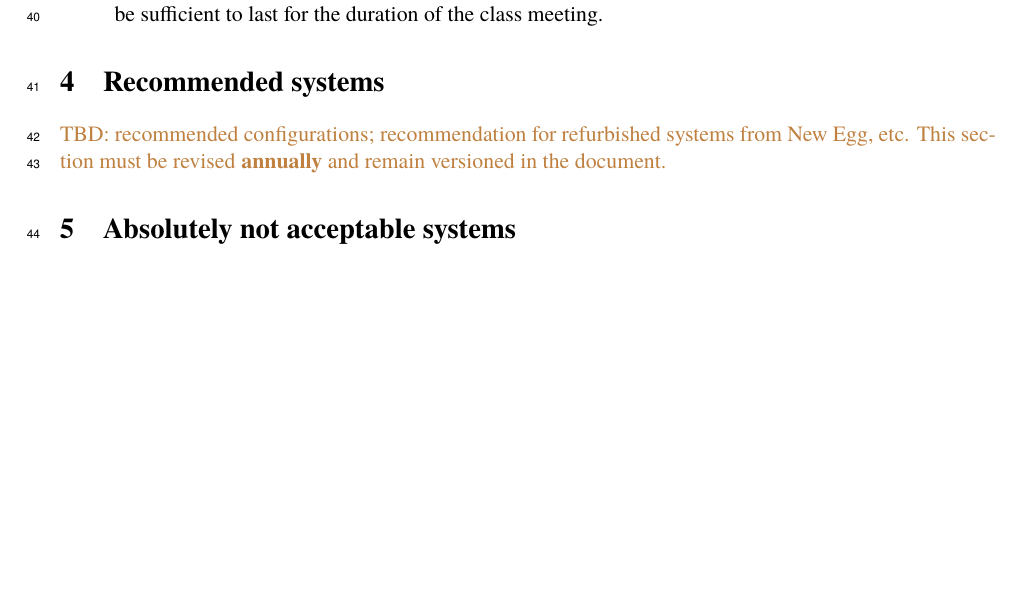
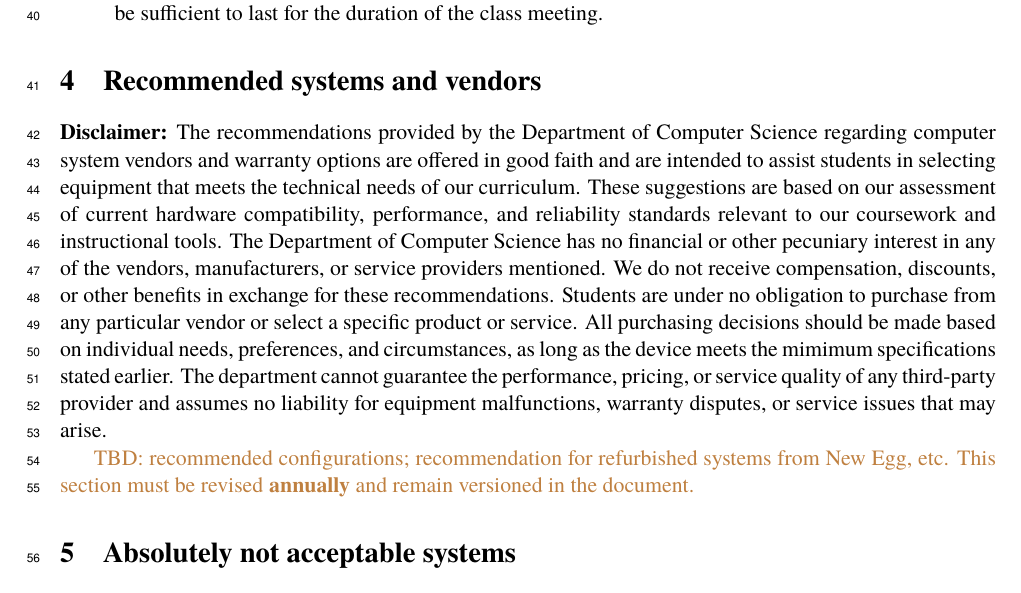
Before and after one commit to lgreco/edu-luc-cs-byod, a LaTeX document (main.tex, which reads contents/400-recommended-systems.tex): part of page 3 of 4, cut so that both start at the same text, the shorter picture padded with empty space. Compiled offline with pdfLaTeX.

Commit message:
disclaimer added

```diff
--- a/contents/400-recommended-systems.tex
+++ b/contents/400-recommended-systems.tex
@@ -1,3 +1,5 @@
-\section{Recommended systems}
+\section{Recommended systems and vendors}
+
+\textbf{Disclaimer:} The recommendations provided by the Department of Computer Science regarding computer system vendors and warranty options are offered in good faith and are intended to assist students in selecting equipment that meets the technical needs of our curriculum. These suggestions are based on our assessment of current hardware compatibility, performance, and reliability standards relevant to our coursework and instructional tools. The Department of Computer Science has no financial or other pecuniary interest in any of the vendors, manufacturers, or service providers mentioned. We do not receive compensation, discounts, or other benefits in exchange for these recommendations. Students are under no obligation to purchase from any particular vendor or select a specific product or service. All purchasing decisions should be made based on individual needs, preferences, and circumstances, as long as the device meets the mimimum specifications stated earlier. The department cannot guarantee the performance, pricing, or service quality of any third-party provider and assumes no liability for equipment malfunctions, warranty disputes, or service issues that may arise.
 
 {\color{brown}TBD: recommended configurations; recommendation for refurbished systems from New Egg, etc. This section must be revised \textbf{annually} and remain versioned in the document.}
```
Also changed, not shown: main.pdf.
